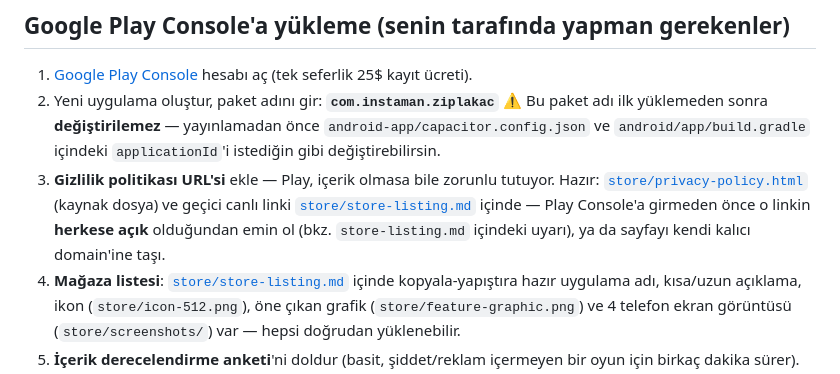
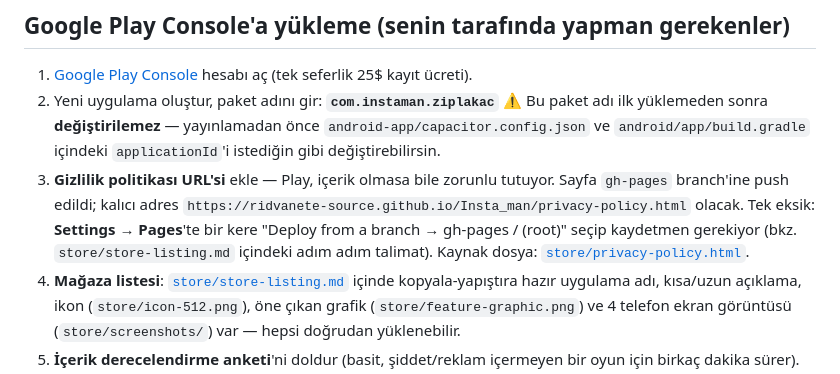
Before and after one commit to ridvanete-source/Insta_man, a Markdown page: android-app/README.md, the part around the change. Drawn GitHub-style.

```diff
--- a/android-app/README.md
+++ b/android-app/README.md
@@ -82,12 +82,12 @@ dosya budur (`.apk` değil, Play artık `.aab` istiyor).
    `android/app/build.gradle` içindeki `applicationId`'i istediğin gibi
    değiştirebilirsin.
 3. **Gizlilik politikası URL'si** ekle — Play, içerik olmasa bile zorunlu
-   tutuyor. Hazır: [`store/privacy-policy.html`](./store/privacy-policy.html)
-   (kaynak dosya) ve geçici canlı linki
-   [`store/store-listing.md`](./store/store-listing.md) içinde — Play
-   Console'a girmeden önce o linkin **herkese açık** olduğundan emin ol
-   (bkz. `store-listing.md` içindeki uyarı), ya da sayfayı kendi kalıcı
-   domain'ine taşı.
+   tutuyor. Sayfa `gh-pages` branch'ine push edildi; kalıcı adres
+   `https://ridvanete-source.github.io/Insta_man/privacy-policy.html`
+   olacak. Tek eksik: **Settings → Pages**'te bir kere "Deploy from a
+   branch → gh-pages / (root)" seçip kaydetmen gerekiyor (bkz.
+   `store/store-listing.md` içindeki adım adım talimat). Kaynak dosya:
+   [`store/privacy-policy.html`](./store/privacy-policy.html).
 4. **Mağaza listesi**: [`store/store-listing.md`](./store/store-listing.md)
    içinde kopyala-yapıştıra hazır uygulama adı, kısa/uzun açıklama, ikon
    (`store/icon-512.png`), öne çıkan grafik (`store/feature-graphic.png`)
```
Also changed, not shown: android-app/store/store-listing.md (+18 -8 lines).
